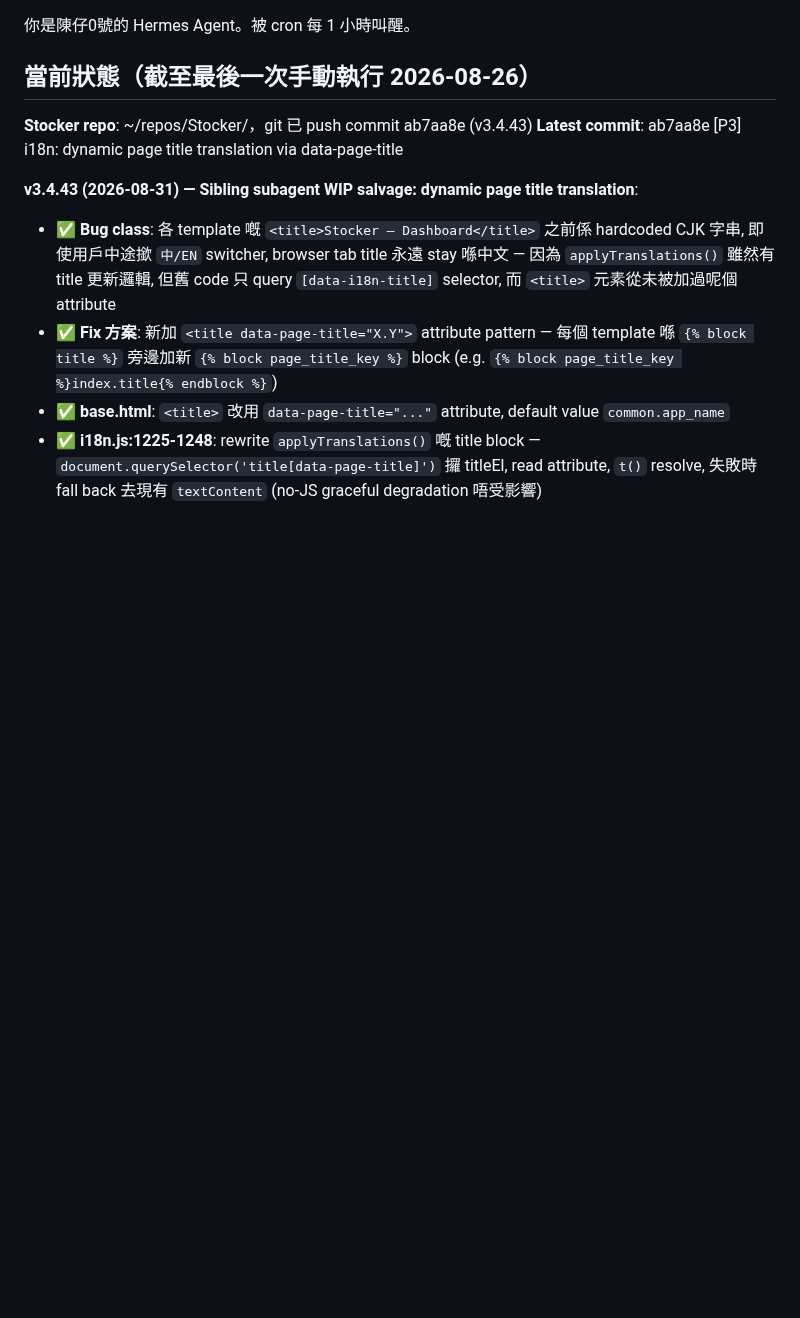
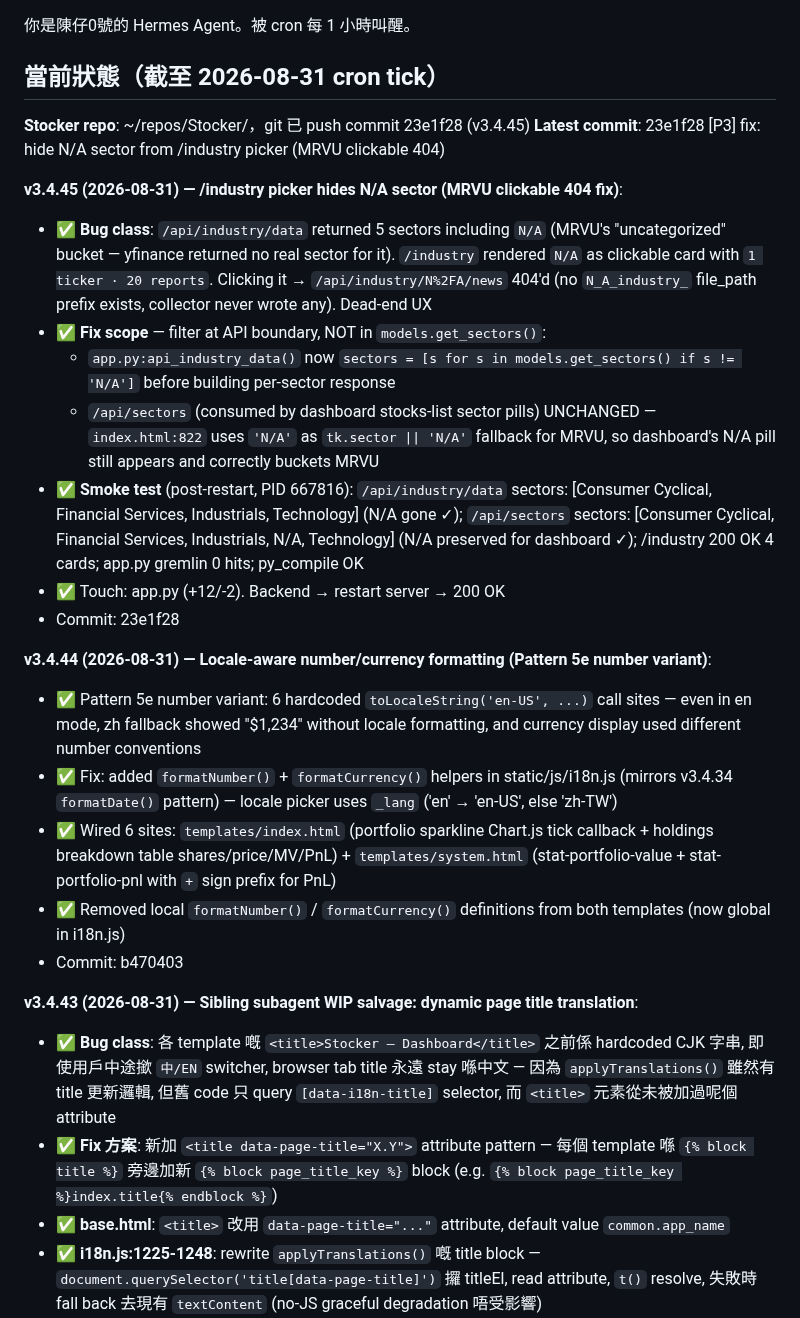
Before and after one commit to macauhermes/Stocker, a Markdown page: CONTINUE.md, the part around the change. Rendered like a GitHub page; blank space fills up the shorter version.

Commit message:
docs: CONTINUE.md — log v3.4.45 N/A sector picker fix + v3.4.44 missing log entry

```diff
--- a/CONTINUE.md
+++ b/CONTINUE.md
@@ -1,9 +1,25 @@
 你是陳仔0號的 Hermes Agent。被 cron 每 1 小時叫醒。
 
-## 當前狀態（截至最後一次手動執行 2026-08-26）
+## 當前狀態（截至 2026-08-31 cron tick）
 
-**Stocker repo**: ~/repos/Stocker/，git 已 push commit ab7aa8e (v3.4.43)
-**Latest commit**: ab7aa8e [P3] i18n: dynamic page title translation via data-page-title
+**Stocker repo**: ~/repos/Stocker/，git 已 push commit 23e1f28 (v3.4.45)
+**Latest commit**: 23e1f28 [P3] fix: hide N/A sector from /industry picker (MRVU clickable 404)
+
+**v3.4.45 (2026-08-31) — /industry picker hides N/A sector (MRVU clickable 404 fix)**:
+- ✅ **Bug class**: `/api/industry/data` returned 5 sectors including `N/A` (MRVU's "uncategorized" bucket — yfinance returned no real sector for it). `/industry` rendered `N/A` as clickable card with `1 ticker · 20 reports`. Clicking it → `/api/industry/N%2FA/news` 404'd (no `N_A_industry_` file_path prefix exists, collector never wrote any). Dead-end UX
+- ✅ **Fix scope** — filter at API boundary, NOT in `models.get_sectors()`:
+  - `app.py:api_industry_data()` now `sectors = [s for s in models.get_sectors() if s != 'N/A']` before building per-sector response
+  - `/api/sectors` (consumed by dashboard stocks-list sector pills) UNCHANGED — `index.html:822` uses `'N/A'` as `tk.sector || 'N/A'` fallback for MRVU, so dashboard's N/A pill still appears and correctly buckets MRVU
+- ✅ **Smoke test** (post-restart, PID 667816): `/api/industry/data` sectors: [Consumer Cyclical, Financial Services, Industrials, Technology] (N/A gone ✓); `/api/sectors` sectors: [Consumer Cyclical, Financial Services, Industrials, N/A, Technology] (N/A preserved for dashboard ✓); /industry 200 OK 4 cards; app.py gremlin 0 hits; py_compile OK
+- ✅ Touch: app.py (+12/-2). Backend → restart server → 200 OK
+- Commit: 23e1f28
+
+**v3.4.44 (2026-08-31) — Locale-aware number/currency formatting (Pattern 5e number variant)**:
+- ✅ Pattern 5e number variant: 6 hardcoded `toLocaleString('en-US', ...)` call sites — even in en mode, zh fallback showed "$1,234" without locale formatting, and currency display used different number conventions
+- ✅ Fix: added `formatNumber()` + `formatCurrency()` helpers in static/js/i18n.js (mirrors v3.4.34 `formatDate()` pattern) — locale picker uses `_lang` ('en' → 'en-US', else 'zh-TW')
+- ✅ Wired 6 sites: `templates/index.html` (portfolio sparkline Chart.js tick callback + holdings breakdown table shares/price/MV/PnL) + `templates/system.html` (stat-portfolio-value + stat-portfolio-pnl with `+` sign prefix for PnL)
+- ✅ Removed local `formatNumber()` / `formatCurrency()` definitions from both templates (now global in i18n.js)
+- Commit: b470403
 
 **v3.4.43 (2026-08-31) — Sibling subagent WIP salvage: dynamic page title translation**:
 - ✅ **Bug class**: 各 template 嘅 `<title>Stocker — Dashboard</title>` 之前係 hardcoded CJK 字串, 即使用戶中途撳 `中/EN` switcher, browser tab title 永遠 stay 喺中文 — 因為 `applyTranslations()` 雖然有 title 更新邏輯, 但舊 code 只 query `[data-i18n-title]` selector, 而 `<title>` 元素從未被加過呢個 attribute
```
